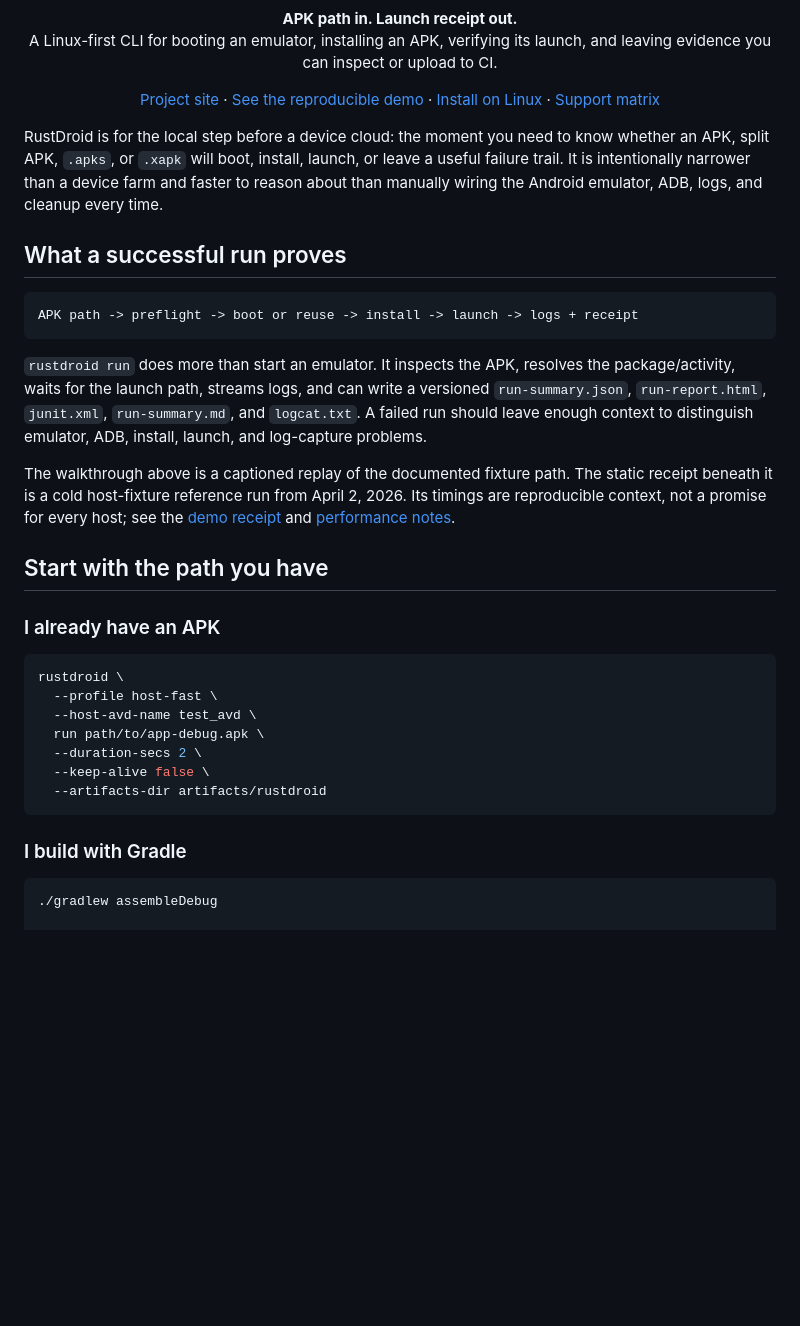
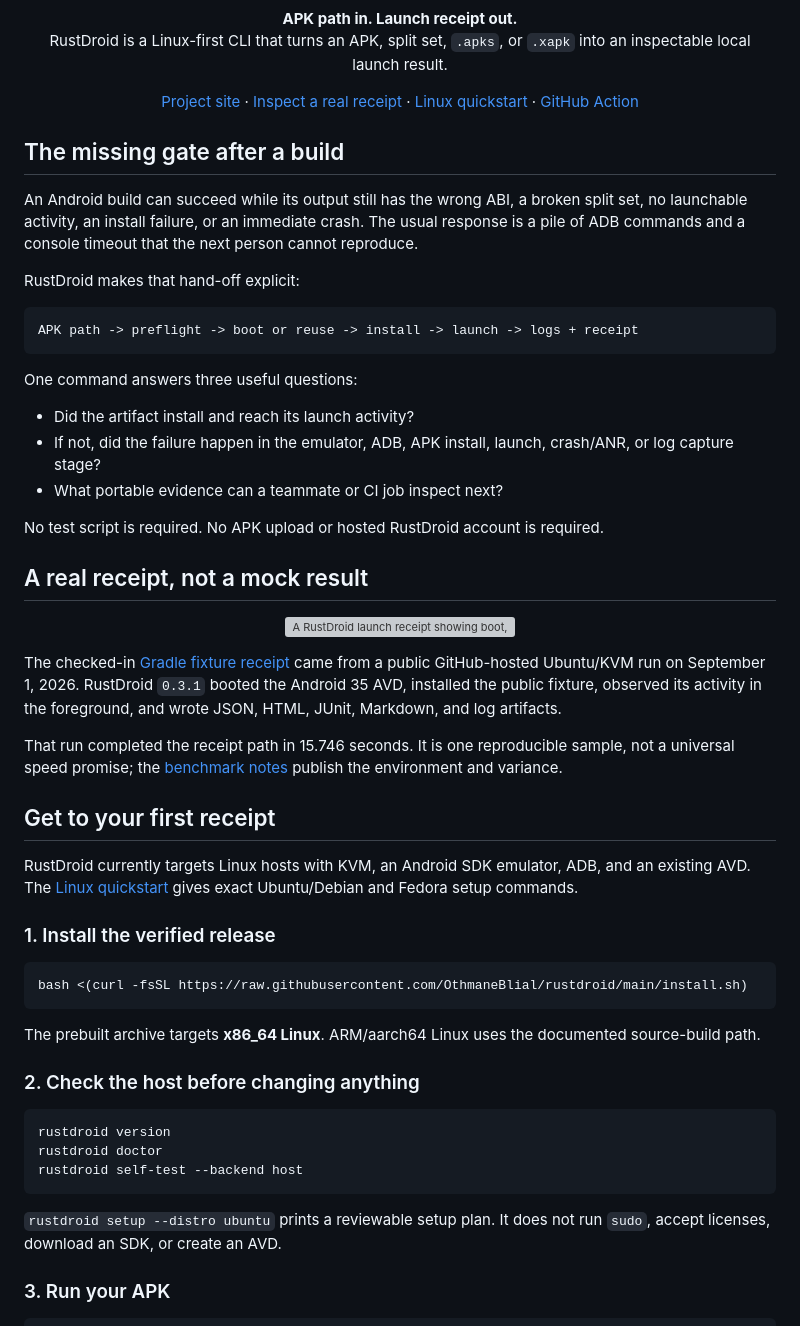
Before and after one commit to OthmaneBlial/rustdroid, a Markdown page: README.md, the part around one of its changes. GitHub-like rendering; blank space fills up the shorter version; grey boxes are pictures that could not be loaded.

````diff
--- a/README.md
+++ b/README.md
@@ -17,47 +17,69 @@
 
 <p align="center">
   <strong>APK path in. Launch receipt out.</strong><br>
-  A Linux-first CLI for booting an emulator, installing an APK, verifying its launch, and leaving evidence you can inspect or upload to CI.
+  RustDroid is a Linux-first CLI that turns an APK, split set, <code>.apks</code>, or <code>.xapk</code> into an inspectable local launch result.
 </p>
 
 <p align="center">
   <a href="https://othmaneblial.github.io/rustdroid/">Project site</a> ·
-  <a href="docs/demo.md">See the reproducible demo</a> ·
-  <a href="docs/first-install.md">Install on Linux</a> ·
-  <a href="docs/support-matrix.md">Support matrix</a>
+  <a href="docs/receipts/reference-gradle.md">Inspect a real receipt</a> ·
+  <a href="docs/quickstart-linux.md">Linux quickstart</a> ·
+  <a href="docs/github-action.md">GitHub Action</a>
 </p>
 
-RustDroid is for the local step before a device cloud: the moment you need to know whether an APK, split APK, `.apks`, or `.xapk` will boot, install, launch, or leave a useful failure trail. It is intentionally narrower than a device farm and faster to reason about than manually wiring the Android emulator, ADB, logs, and cleanup every time.
+## The missing gate after a build
 
-## What a successful run proves
+An Android build can succeed while its output still has the wrong ABI, a broken split set, no launchable activity, an install failure, or an immediate crash. The usual response is a pile of ADB commands and a console timeout that the next person cannot reproduce.
+
+RustDroid makes that hand-off explicit:
 
 ```text
 APK path -> preflight -> boot or reuse -> install -> launch -> logs + receipt
 ```
 
-`rustdroid run` does more than start an emulator. It inspects the APK, resolves the package/activity, waits for the launch path, streams logs, and can write a versioned `run-summary.json`, `run-report.html`, `junit.xml`, `run-summary.md`, and `logcat.txt`. A failed run should leave enough context to distinguish emulator, ADB, install, launch, and log-capture problems.
+One command answers three useful questions:
 
-The walkthrough above is a captioned replay of the documented fixture path. The static receipt beneath it is a cold host-fixture reference run from April 2, 2026. Its timings are reproducible context, not a promise for every host; see the [demo receipt](docs/demo.md) and [performance notes](docs/performance-notes/v0.1.0.md).
+- Did the artifact install and reach its launch activity?
+- If not, did the failure happen in the emulator, ADB, APK install, launch, crash/ANR, or log capture stage?
+- What portable evidence can a teammate or CI job inspect next?
 
-## Start with the path you have
+No test script is required. No APK upload or hosted RustDroid account is required.
 
-### I already have an APK
+## A real receipt, not a mock result
+
+<p align="center">
+  <a href="docs/receipts/reference-gradle.json"><img src="assets/rustdroid-proof.svg" alt="A RustDroid launch receipt showing boot, install, launch, and artifact evidence" width="100%"></a>
+</p>
+
+The checked-in [Gradle fixture receipt](docs/receipts/reference-gradle.md) came from a public GitHub-hosted Ubuntu/KVM run on September 1, 2026. RustDroid `0.3.1` booted the Android 35 AVD, installed the public fixture, observed its activity in the foreground, and wrote JSON, HTML, JUnit, Markdown, and log artifacts.
+
+That run completed the receipt path in 15.746 seconds. It is one reproducible sample, not a universal speed promise; the [benchmark notes](docs/benchmarking.md) publish the environment and variance.
+
+## Get to your first receipt
+
+RustDroid currently targets Linux hosts with KVM, an Android SDK emulator, ADB, and an existing AVD. The [Linux quickstart](docs/quickstart-linux.md) gives exact Ubuntu/Debian and Fedora setup commands.
+
+### 1. Install the verified release
 
 ```bash
-rustdroid \
-  --profile host-fast \
-  --host-avd-name test_avd \
-  run path/to/app-debug.apk \
-  --duration-secs 2 \
-  --keep-alive false \
-  --artifacts-dir artifacts/rustdroid
+bash <(curl -fsSL https://raw.githubusercontent.com/OthmaneBlial/rustdroid/main/install.sh)
 ```
 
-### I build with Gradle
+The prebuilt archive targets **x86_64 Linux**. ARM/aarch64 Linux uses the documented source-build path.
+
+### 2. Check the host before changing anything
 
 ```bash
-./gradlew assembleDebug
+rustdroid version
+rustdroid doctor
+rustdroid self-test --backend host
+```
 
+`rustdroid setup --distro ubuntu` prints a reviewable setup plan. It does not run `sudo`, accept licenses, download an SDK, or create an AVD.
+
+### 3. Run your APK
+
+```bash
 rustdroid \
   --profile host-fast \
   --host-avd-name test_avd \
````
Also changed, not shown: other parts of README.md (+118 -105 lines), docs/demo.md (+2 -0 lines), docs/receipts/reference-gradle.md (added, +24 -0 lines), site/docs/demo.md (+2 -0 lines), assets/rustdroid-demo.gif, site/assets/rustdroid-demo.gif, 9 other files.
